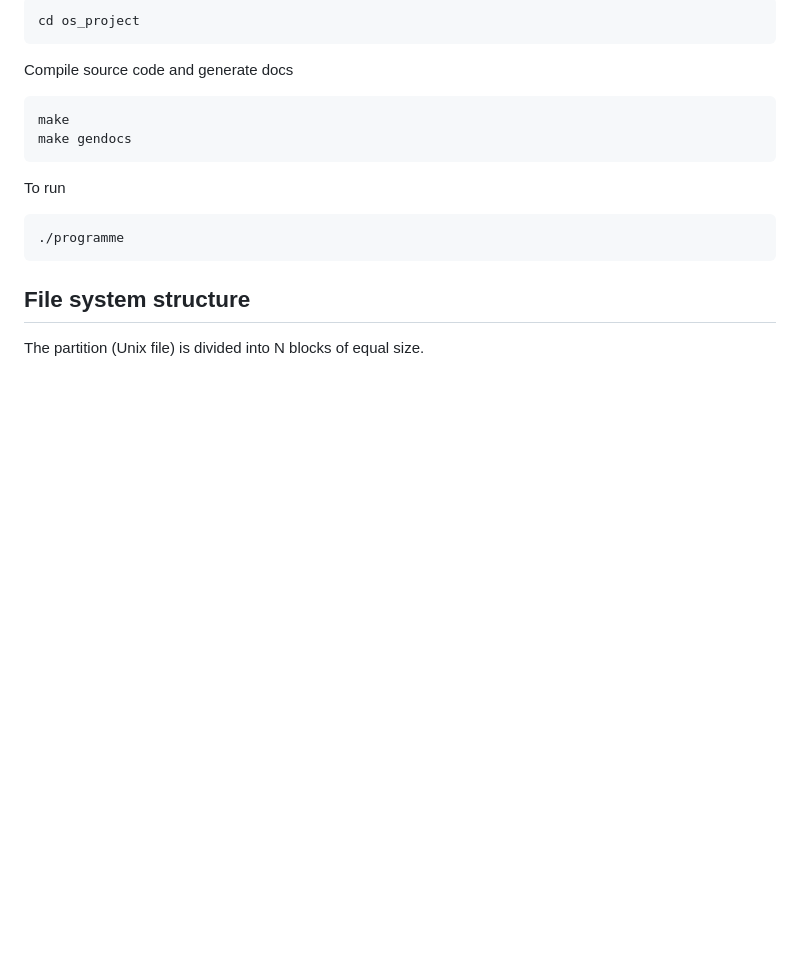
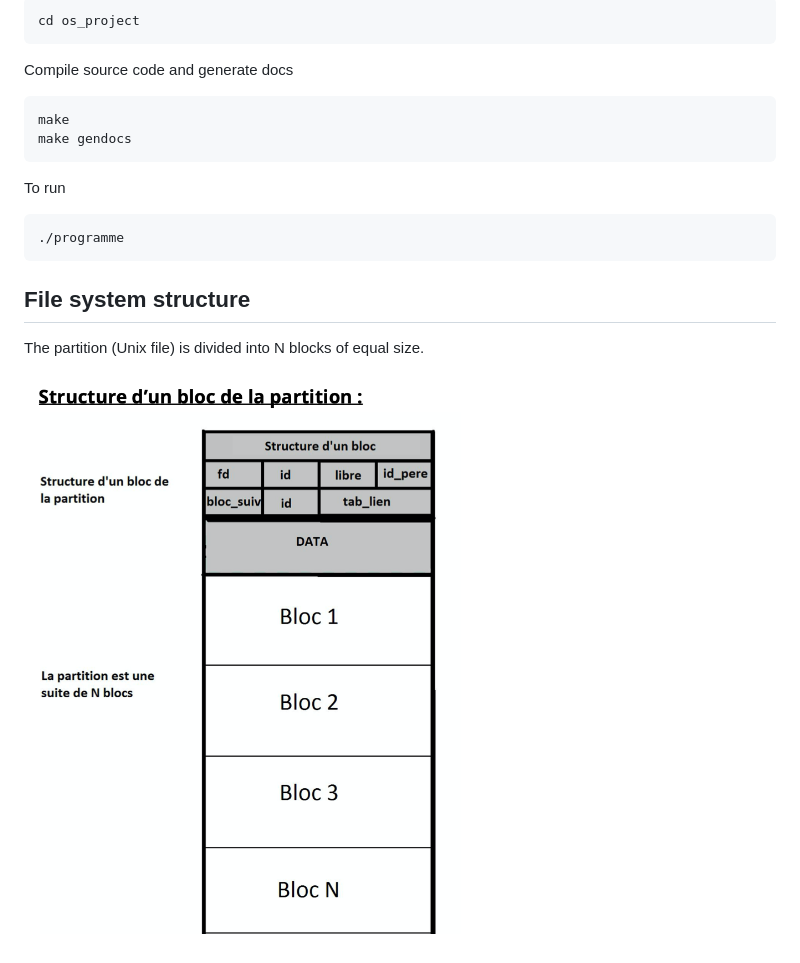
Before and after one commit to AmineAgrane/Os-file-system, a Markdown page: README.md, the part around the change. GitHub-like rendering; pictures changed too: docs/file_system_structure.png (added); blank space fills up the shorter version.

```diff
--- a/README.md
+++ b/README.md
@@ -26,3 +26,5 @@ To run
 
 ## File system structure
 The partition (Unix file) is divided into N blocks of equal size.
+
+![File system structure](/docs/file_system_structure.png)
```
Also changed, not shown: 1 other file.
